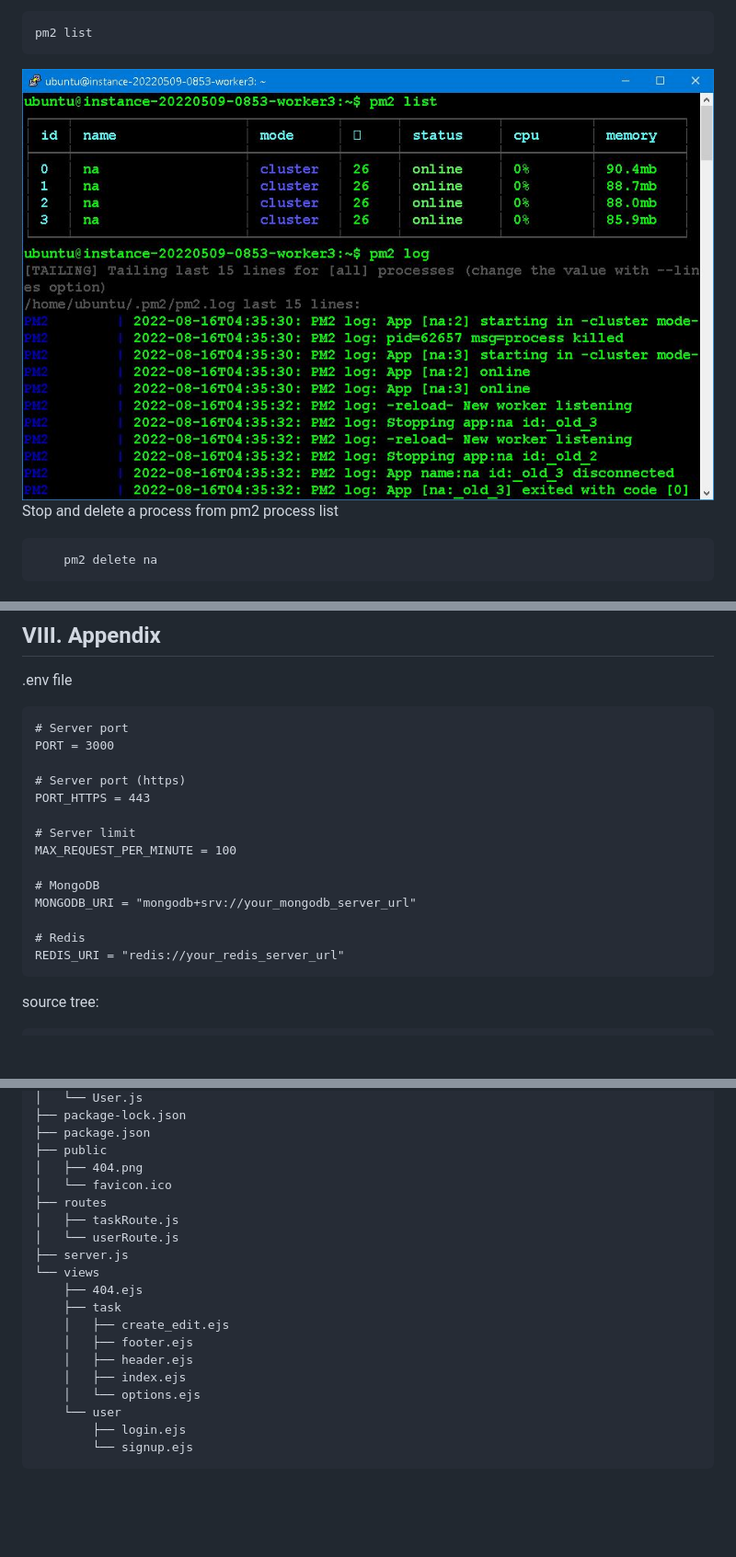
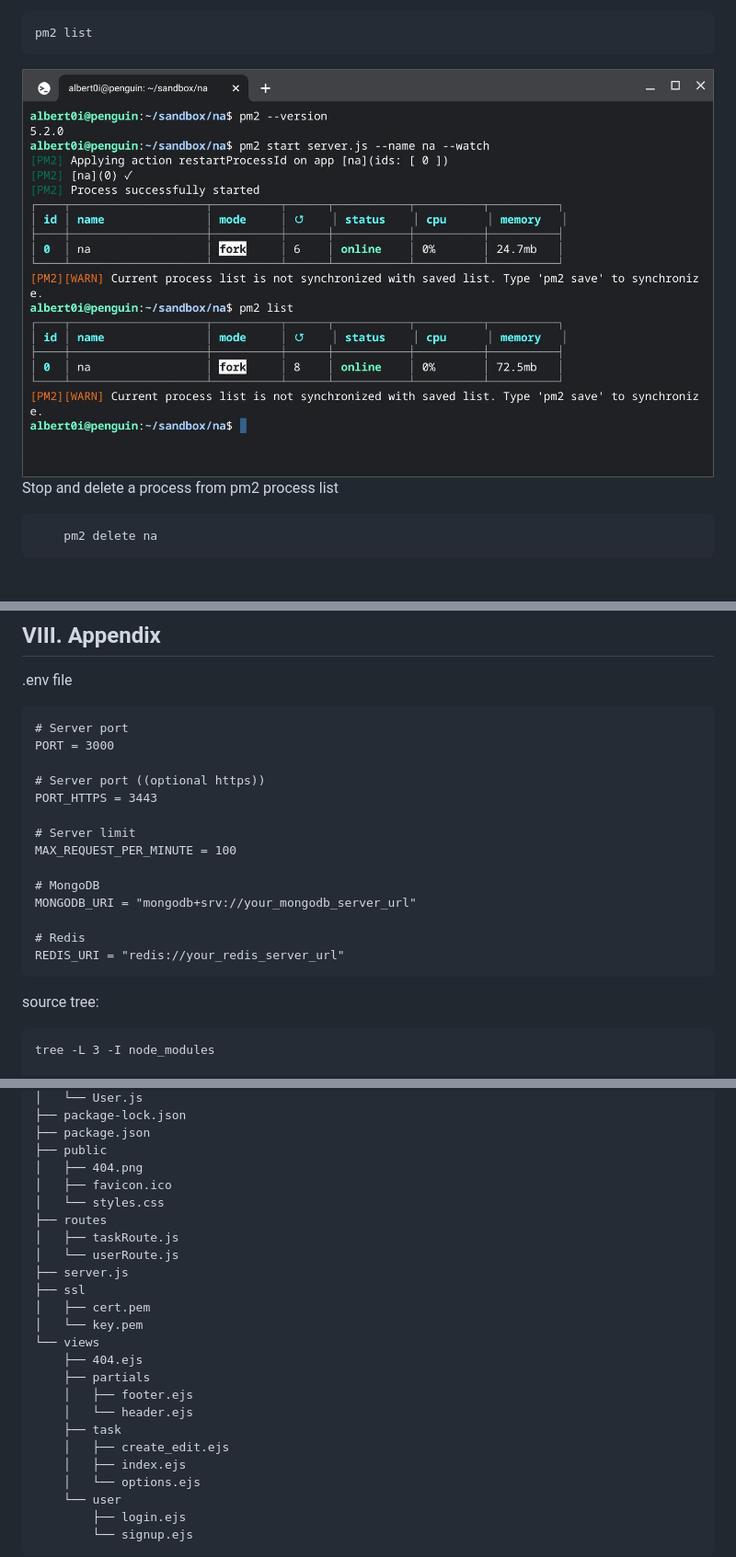
Before and after one commit to Albert0i/na, a Markdown page: README.md, 3 parts joined by grey strips. Shown: that part at 92% size. Rendered like a GitHub page; pictures changed too: img/pm2_list.JPG; blank space fills up the shorter version.

Commit message:
source tree, pm2_list

````diff
--- a/README.md
+++ b/README.md
@@ -368,8 +368,8 @@ Previously, we've talked about how to setup [Docker swarm on Oracle Cloud (Free
 # Server port
 PORT = 3000
 
-# Server port (https)
-PORT_HTTPS = 443
+# Server port ((optional https))
+PORT_HTTPS = 3443
 
 # Server limit
 MAX_REQUEST_PER_MINUTE = 100
@@ -383,6 +383,8 @@ REDIS_URI = "redis://your_redis_server_url"
 
 source tree:
 ```
+tree -L 3 -I node_modules
+
 .
 ├── README.md
 ├── controller
@@ -409,17 +411,22 @@ source tree:
 ├── package.json
 ├── public
 │   ├── 404.png
-│   └── favicon.ico
+│   ├── favicon.ico
+│   └── styles.css
 ├── routes
 │   ├── taskRoute.js
 │   └── userRoute.js
 ├── server.js
+├── ssl
+│   ├── cert.pem
+│   └── key.pem
 └── views
     ├── 404.ejs
+    ├── partials
+    │   ├── footer.ejs
+    │   └── header.ejs
     ├── task
     │   ├── create_edit.ejs
-    │   ├── footer.ejs
-    │   ├── header.ejs
     │   ├── index.ejs
     │   └── options.ejs
     └── user
````
Also changed, not shown: other parts of README.md (+1 -1 lines).
